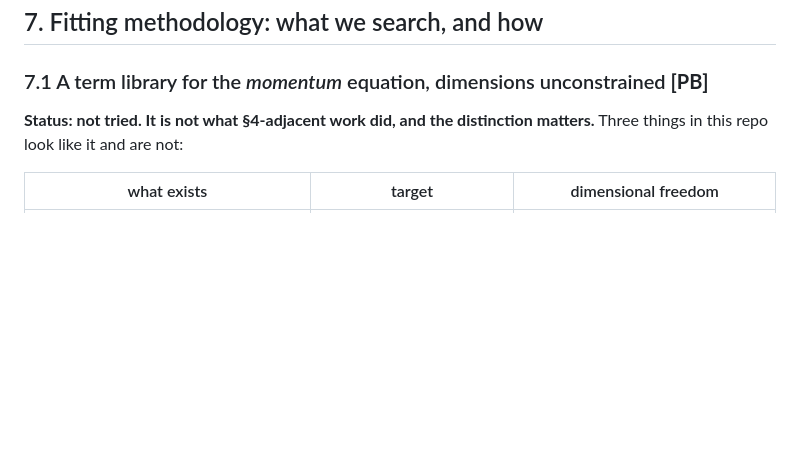
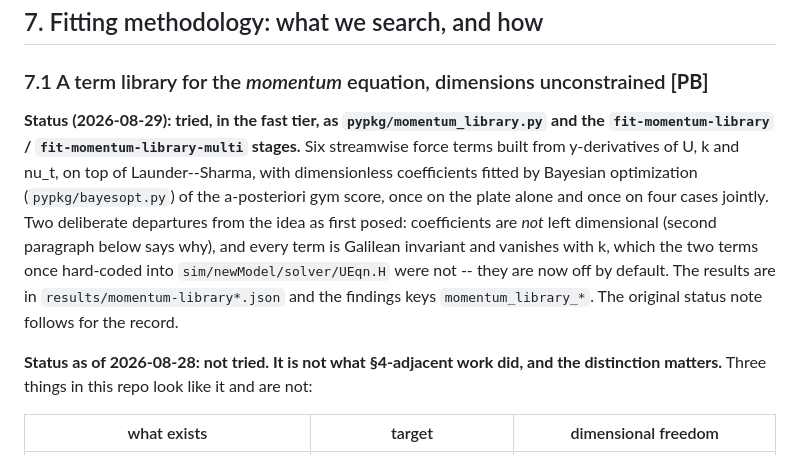
Before and after one commit to petebachant/boundary-layer-turbulence-modeling, a Markdown page: docs/ideas-log.md, the part around the change. Drawn GitHub-style; blank space fills up the shorter version.

Commit message:
Record the momentum-library experiment in the docs

```diff
--- a/docs/ideas-log.md
+++ b/docs/ideas-log.md
@@ -716,8 +716,22 @@ properly powered run.
 
 ### 7.1 A term library for the *momentum* equation, dimensions unconstrained **[PB]**
 
-**Status: not tried. It is not what §4-adjacent work did, and the distinction
-matters.** Three things in this repo look like it and are not:
+**Status (2026-08-29): tried, in the fast tier, as `pypkg/momentum_library.py`
+and the `fit-momentum-library` / `fit-momentum-library-multi` stages.** Six
+streamwise force terms built from y-derivatives of U, k and nu_t, on top of
+Launder--Sharma, with dimensionless coefficients fitted by Bayesian
+optimization (`pypkg/bayesopt.py`) of the a-posteriori gym score, once on
+the plate alone and once on four cases jointly. Two deliberate departures
+from the idea as first posed: coefficients are *not* left dimensional
+(second paragraph below says why), and every term is Galilean invariant and
+vanishes with k, which the two terms once hard-coded into
+`sim/newModel/solver/UEqn.H` were not -- they are now off by default. The
+results are in `results/momentum-library*.json` and the findings keys
+`momentum_library_*`. The original status note follows for the record.
+
+**Status as of 2026-08-28: not tried. It is not what §4-adjacent work did,
+and the distinction matters.** Three things in this repo look like it and
+are not:
 
 | what exists | target | dimensional freedom |
 |---|---|---|
```
Also changed, not shown: docs/rans-gym.md (+11 -0 lines), docs/roadmap.md (+9 -3 lines).
